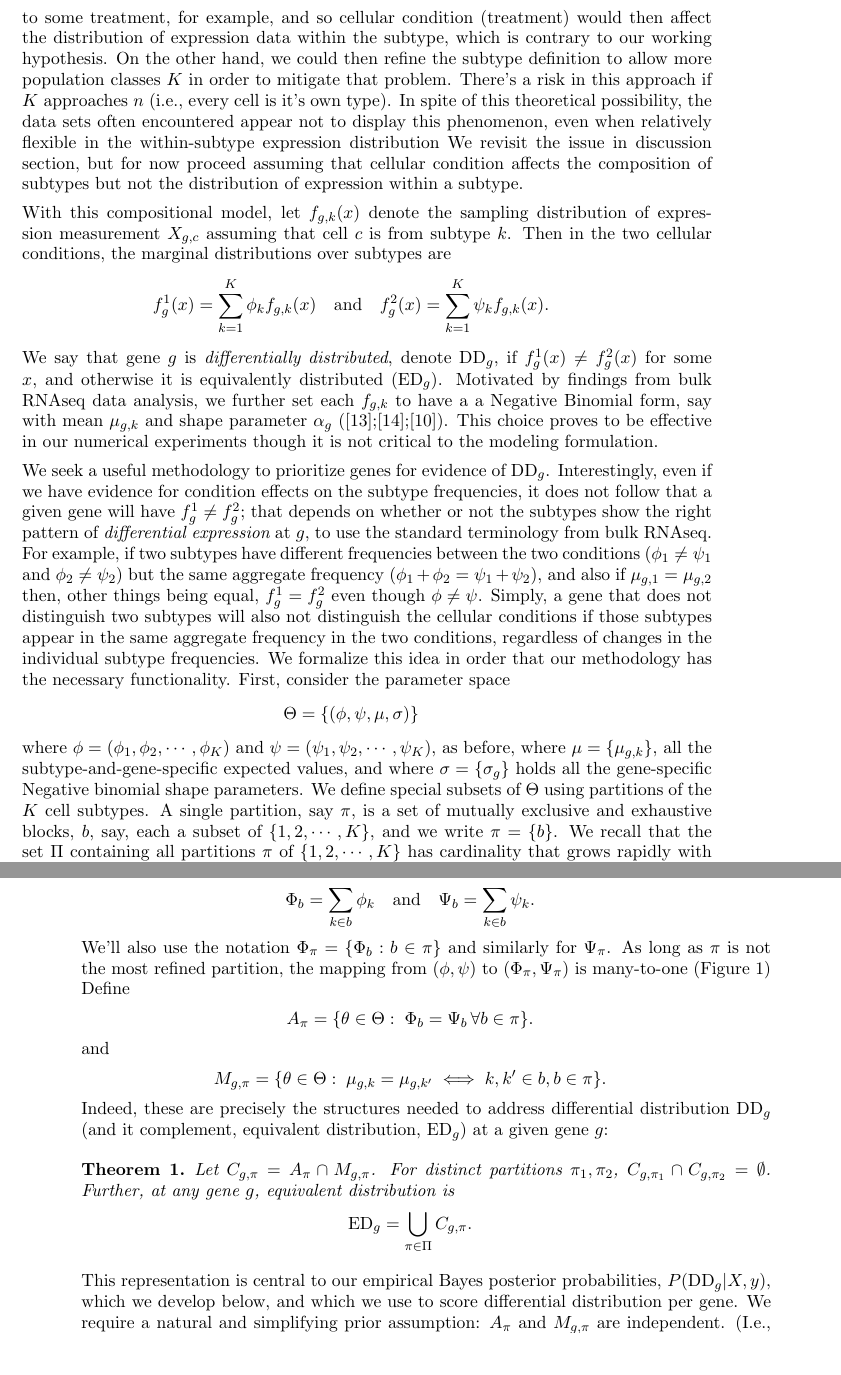
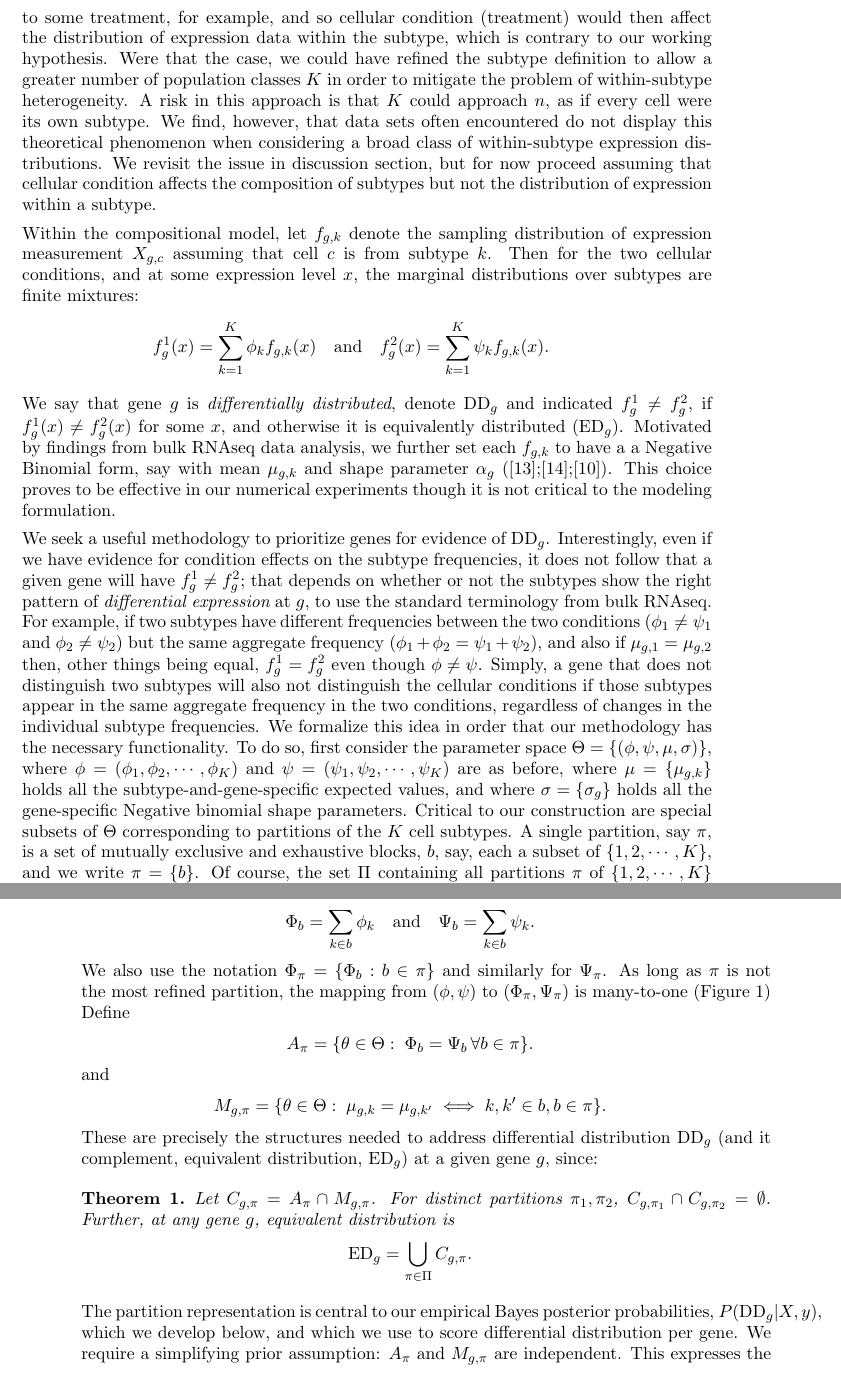
Before and after one commit to wiscstatman/scDDboost-fullproject, a LaTeX paper (paper/mkn.tex): two parts of pages 3 and 4 of 29, joined at a grey line, cut so that both start at the same text, the shorter picture padded with empty space. Compiled offline with pdfLaTeX.

Commit message:
edits to front of paper

```diff
--- a/paper/mkn.tex
+++ b/paper/mkn.tex
@@ -117,24 +117,26 @@ broad cell subtype (e.g. {\em epithelial cells}) could have
 further subtypes that show differential response to some treatment, for example,
 and so cellular condition (treatment) would then affect the distribution of
 expression data within the subtype, which is contrary to our working hypothesis.
-On the other hand, we could then refine the subtype definition to allow more
-population classes $K$ in order to mitigate that problem. There's a  risk
- in this approach  if $K$ approaches $n$ (i.e., every cell is it's own type).
-In spite of this theoretical possibility, the data sets often encountered
-appear not to display this phenomenon,
-even when relatively flexible in the within-subtype expression distribution
+Were that the case,  we could have refined the subtype definition to allow a greater
+number of population classes $K$ in order to mitigate the problem of within-subtype
+heterogeneity. A  risk in this approach is that $K$ could approach $n$, as if
+every cell were  its own subtype.  We find, however,
+that data sets often encountered do not display this theoretical phenomenon
+when considering a broad class of within-subtype expression distributions.
 We revisit the issue in discussion section, but for now proceed assuming
 that cellular condition affects the composition of subtypes but not the distribution of expression
 within a subtype.
 
-With this compositional model, let $f_{g,k}(x)$ denote the sampling distribution
+Within the compositional model, let $f_{g,k}$ denote the sampling distribution
 of expression measurement $X_{g,c}$ assuming that cell $c$ is from subtype $k$.
-Then in the two cellular conditions, the marginal distributions over subtypes are
+Then for the two cellular conditions, and at some expression level $x$,
+the marginal distributions over subtypes are finite mixtures:
 \begin{eqnarray*}
 f_g^1(x) = \sum_{k=1}^K \phi_k f_{g,k} (x) \quad {\mbox {\rm and}} \quad
 f_g^2(x) = \sum_{k=1}^K \psi_k f_{g,k} (x).
 \end{eqnarray*}
-We say that gene $g$ is {\em differentially distributed}, denote ${\rm DD}_g$,
+We say that gene $g$ is {\em differentially distributed}, denote ${\rm DD}_g$ and indicated
+$f_g^1 \neq f_g^2$,
 if $f_g^1(x) \neq f_g^2(x)$ for some $x$, and otherwise it is equivalently distributed
 (${\rm ED}_g$). Motivated by findings from bulk RNAseq data analysis, we further
 set each $f_{g,k}$ to have a a Negative Binomial form, say with mean $\mu_{g,k}$
@@ -157,17 +159,13 @@ Simply, a gene that does not distinguish two subtypes will also not distinguish
 the cellular conditions if those subtypes appear in the same aggregate frequency
 in the two conditions, regardless of changes in the individual subtype
 frequencies. We formalize this idea in order that our methodology
-has the necessary functionality.  First, consider the parameter space
-\begin{eqnarray*}
-\Theta = \{ (\phi, \psi,\mu, \sigma)  \}
-\end{eqnarray*}
-where $\phi=(\phi_1, \phi_2, \cdots, \phi_K)$ and $\psi=(\psi_1, \psi_2, \cdots, \psi_K)$,
-as before, where $\mu = \{ \mu_{g,k} \}$, all the subtype-and-gene-specific expected
+has the necessary functionality.  To do so,  first consider the parameter space
+$\Theta = \{ (\phi, \psi,\mu, \sigma)  \}$,
+where $\phi=(\phi_1, \phi_2, \cdots, \phi_K)$ and $\psi=(\psi_1, \psi_2, \cdots, \psi_K)$
+are as before, where $\mu = \{ \mu_{g,k} \}$ holds  all the subtype-and-gene-specific expected
 values, and where $\sigma = \{ \sigma_g \}$ holds all the gene-specific Negative binomial
-shape parameters.  We define special subsets of $\Theta$ using
-partitions of the $K$ cell subtypes.  A single partition, say $\pi$, is a set of
+shape parameters.  Critical to our construction are special subsets of $\Theta$ corresponding
+to partitions of the $K$ cell subtypes.  A single partition, say $\pi$, is a set of
 mutually exclusive and exhaustive blocks, $b$, say, each a subset of $\{1, 2,
-\cdots, K\}$, and we write $\pi = \{ b \}$.  We recall
-that the set $\Pi$ containing all partitions $\pi$ of $\{1,2, \cdots, K\}$
-has cardinality that grows rapidly with $K$.
- We'll carry along an example
+\cdots, K\}$, and we write $\pi = \{ b \}$.  Of course,
+the set $\Pi$ containing all partitions $\pi$ of $\{1,2, \cdots, K\}$
@@ -189,7 +189,7 @@ For any partition $\pi=\{b\}$ we have aggregate subtype frequencies
 \Phi_b = \sum_{k\in b} \phi_k \quad {\mbox {\rm  and}} \quad
  \Psi_b = \sum_{k\in b} \psi_k.
 \end{eqnarray*}
-We'll also use the notation $\Phi_\pi = \{ \Phi_b: b \in \pi \}$ and similarly
+We also use the notation $\Phi_\pi = \{ \Phi_b: b \in \pi \}$ and similarly
 for $\Psi_\pi$.   As long as $\pi$ is not the most refined partition,
 the mapping from $( \phi, \psi )$ to $( \Phi_\pi, \Psi_\pi)$ is many-to-one (Figure 1)
 Define
@@ -200,10 +200,10 @@ and
 \begin{eqnarray*}
 M_{g,\pi} = \{ \theta \in \Theta: \; \mu_{g,k} = \mu_{g,k'} \iff k,k' \in b, b \in \pi \}.
 \end{eqnarray*}
-Indeed, these are precisely the
+These are precisely the
 structures needed to address differential distribution DD$_g$ (and
 it complement, equivalent distribution, ${\rm ED}_g$) at a given gene
-$g$:
+$g$, since:
 
 \begin{theorem}  Let $C_{g,\pi} = A_\pi\cap M_{g, \pi}$.  For distinct
 partitions $\pi_1,\pi_2$, $C_{g,\pi_1} \cap C_{g,\pi_2} = \emptyset$. Further,
@@ -213,9 +213,8 @@ partitions $\pi_1,\pi_2$, $C_{g,\pi_1} \cap C_{g,\pi_2} = \emptyset$. Further,
 \end{eqnarray*}
 \end{theorem}
 
-This representation is central to our empirical Bayes
+The partition representation is central to our empirical Bayes
 posterior probabilities, $P(\text{DD}_g|X,y)$, which we develop below, and
-which we use to score differential distribution per gene. We require a natural
-and simplifying prior assumption:  $A_\pi$ and $M_{g,\pi}$ are independent.
-(I.e., proportions $(\phi,\psi)$ are uninformative about the mean expression
-  $\{\mu_{g,i}\}$). Then,
+which we use to score differential distribution per gene. We require a
+simplifying prior assumption:  $A_\pi$ and $M_{g,\pi}$ are independent.
+This expresses the idea that  subtype proportions $(\phi,\psi)$ are
```
Also changed, not shown: paper/mkn.pdf, paper/mkn.tex (17 more changed lines), 2 other files.
